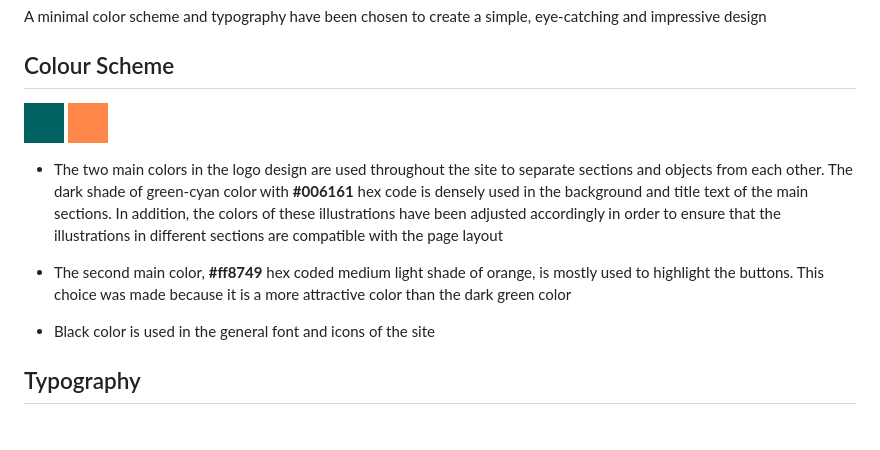
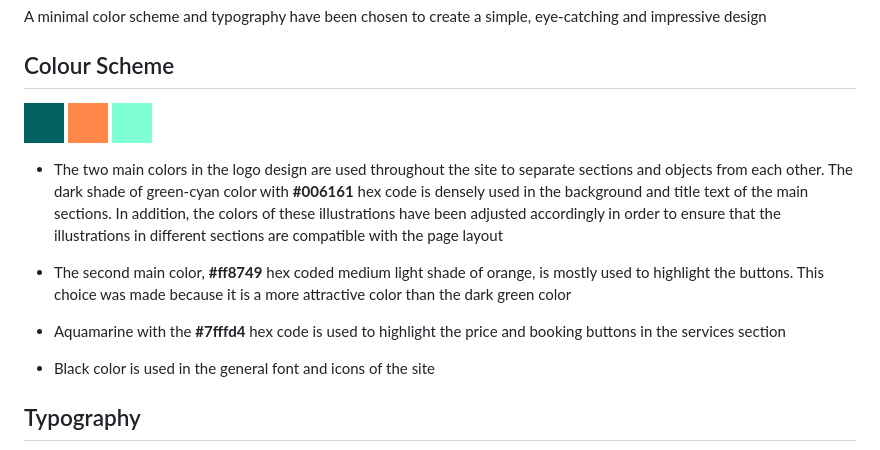
Before and after one commit to mika-sims/firenze-housing, a Markdown page: README.md, the part around the change. GitHub-like rendering; pictures changed too: assets/images/colour_scheme/aquamarine.png (added); blank space fills up the shorter version.

Commit message:
edit colour scheme section for new color info

```diff
--- a/README.md
+++ b/README.md
@@ -85,11 +85,13 @@ A minimal color scheme and typography have been chosen to create a simple, eye-c
 
 ## Colour Scheme
 
-![Dark shade of green-cyan](assets/images/colour_scheme/dark_shade_of_green_cyan.png) ![Medium light shade of orange](assets/images/colour_scheme/medium_light_shade_of_orange.png)
+![Dark shade of green-cyan](assets/images/colour_scheme/dark_shade_of_green_cyan.png) ![Medium light shade of orange](assets/images/colour_scheme/medium_light_shade_of_orange.png)  ![Medium light shade of orange](assets/images/colour_scheme/aquamarine.png)
 
 - The two main colors in the logo design are used throughout the site to separate sections and objects from each other. The dark shade of green-cyan color with **#006161** hex code is densely used in the background and title text of the main sections. In addition, the colors of these illustrations have been adjusted accordingly in order to ensure that the illustrations in different sections are compatible with the page layout
 
 - The second main color, **#ff8749** hex coded medium light shade of orange, is mostly used to highlight the buttons. This choice was made because it is a more attractive color than the dark green color
+
+- Aquamarine with the **#7fffd4** hex code is used to highlight the price and booking buttons in the services section
 
 - Black color is used in the general font and icons of the site
 
```
